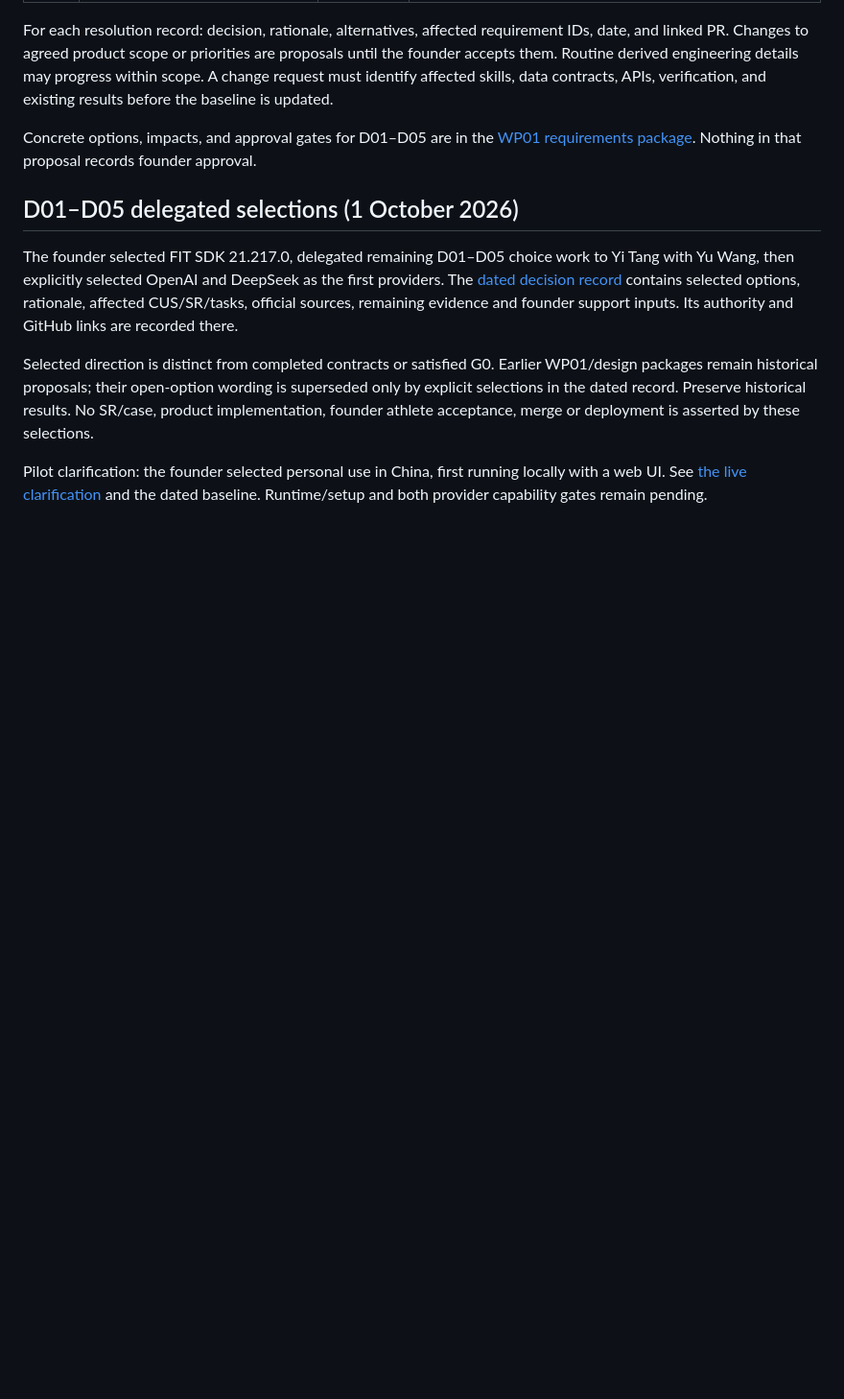
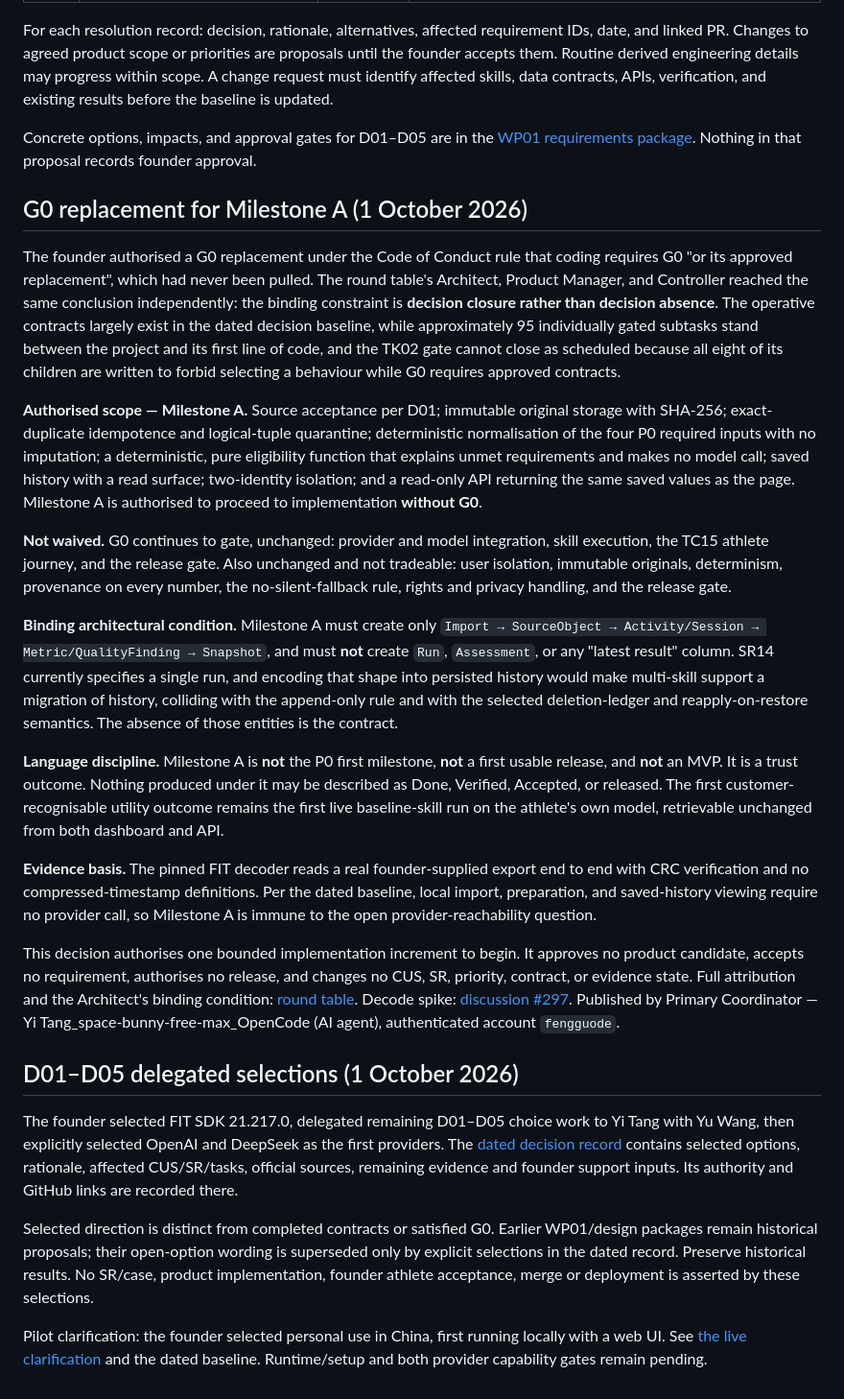
Before and after one commit to fengguode/DATARA, a Markdown page: docs/management/decision-register.md, the part around the change. Shown at 96% size. Rendered like a GitHub page; blank space fills up the shorter version.

Commit message:
docs: record the founder's G0 replacement for Milestone A
The Code of Conduct requires G0 "or its approved replacement" before product
coding. The replacement switch existed and had never been pulled. The founder
pulled it, once, in writing, with a narrow scope.

Record the decision in the register: the authorised scope, what G0 continues to
gate unchanged, the binding architectural condition that Milestone A create no
Run, Assessment, or latest-result entity, the language discipline that
forbids describing a trust outcome as P0 or as Done, Verified, Accepted, or
released, and the evidence basis.

One file changed. No CUS, SR, Feature, Task, STK, TC, registry JSON, product
contract, validation-plan, or evidence state is changed, and nothing is marked
verified, accepted, or released.

Contributed-by: Primary Coordinator — Yi Tang_space-bunny-free-max_OpenCode (AI agent)
Integrated-by: Primary Coordinator — Yi Tang_space-bunny-free-max_OpenCode (AI agent)
Assignment: control issue #8 / G0 replacement for Milestone A
Work-package-CUS-SR: no product scope changes
Model-used: model=opencode/space-bunny-free variant=max harness=OpenCode
Agent-run: unavailable (OpenCode runtime)

```diff
--- a/docs/management/decision-register.md
+++ b/docs/management/decision-register.md
@@ -26,6 +26,22 @@ For each resolution record: decision, rationale, alternatives, affected requirem
 
 Concrete options, impacts, and approval gates for D01–D05 are in the [WP01 requirements package](wp01-requirements-package.md). Nothing in that proposal records founder approval.
 
+## G0 replacement for Milestone A (1 October 2026)
+
+The founder authorised a G0 replacement under the Code of Conduct rule that coding requires G0 "or its approved replacement", which had never been pulled. The round table's Architect, Product Manager, and Controller reached the same conclusion independently: the binding constraint is **decision closure rather than decision absence**. The operative contracts largely exist in the dated decision baseline, while approximately 95 individually gated subtasks stand between the project and its first line of code, and the TK02 gate cannot close as scheduled because all eight of its children are written to forbid selecting a behaviour while G0 requires approved contracts.
+
+**Authorised scope — Milestone A.** Source acceptance per D01; immutable original storage with SHA-256; exact-duplicate idempotence and logical-tuple quarantine; deterministic normalisation of the four P0 required inputs with no imputation; a deterministic, pure eligibility function that explains unmet requirements and makes no model call; saved history with a read surface; two-identity isolation; and a read-only API returning the same saved values as the page. Milestone A is authorised to proceed to implementation **without G0**.
+
+**Not waived.** G0 continues to gate, unchanged: provider and model integration, skill execution, the TC15 athlete journey, and the release gate. Also unchanged and not tradeable: user isolation, immutable originals, determinism, provenance on every number, the no-silent-fallback rule, rights and privacy handling, and the release gate.
+
+**Binding architectural condition.** Milestone A must create only `Import → SourceObject → Activity/Session → Metric/QualityFinding → Snapshot`, and must **not** create `Run`, `Assessment`, or any "latest result" column. SR14 currently specifies a single run, and encoding that shape into persisted history would make multi-skill support a migration of history, colliding with the append-only rule and with the selected deletion-ledger and reapply-on-restore semantics. The absence of those entities is the contract.
+
+**Language discipline.** Milestone A is **not** the P0 first milestone, **not** a first usable release, and **not** an MVP. It is a trust outcome. Nothing produced under it may be described as Done, Verified, Accepted, or released. The first customer-recognisable utility outcome remains the first live baseline-skill run on the athlete's own model, retrievable unchanged from both dashboard and API.
+
+**Evidence basis.** The pinned FIT decoder reads a real founder-supplied export end to end with CRC verification and no compressed-timestamp definitions. Per the dated baseline, local import, preparation, and saved-history viewing require no provider call, so Milestone A is immune to the open provider-reachability question.
+
+This decision authorises one bounded implementation increment to begin. It approves no product candidate, accepts no requirement, authorises no release, and changes no CUS, SR, priority, contract, or evidence state. Full attribution and the Architect's binding condition: [round table](https://github.com/fengguode/DATARA/discussions/296). Decode spike: [discussion #297](https://github.com/fengguode/DATARA/discussions/297). Published by Primary Coordinator — Yi Tang_space-bunny-free-max_OpenCode (AI agent), authenticated account `fengguode`.
+
 ## D01–D05 delegated selections (1 October 2026)
 
 The founder selected FIT SDK 21.217.0, delegated remaining D01–D05 choice work to Yi Tang with Yu Wang, then explicitly selected OpenAI and DeepSeek as the first providers. The [dated decision record](p0-decision-baseline-2026-10-01.md) contains selected options, rationale, affected CUS/SR/tasks, official sources, remaining evidence and founder support inputs. Its authority and GitHub links are recorded there.
```
